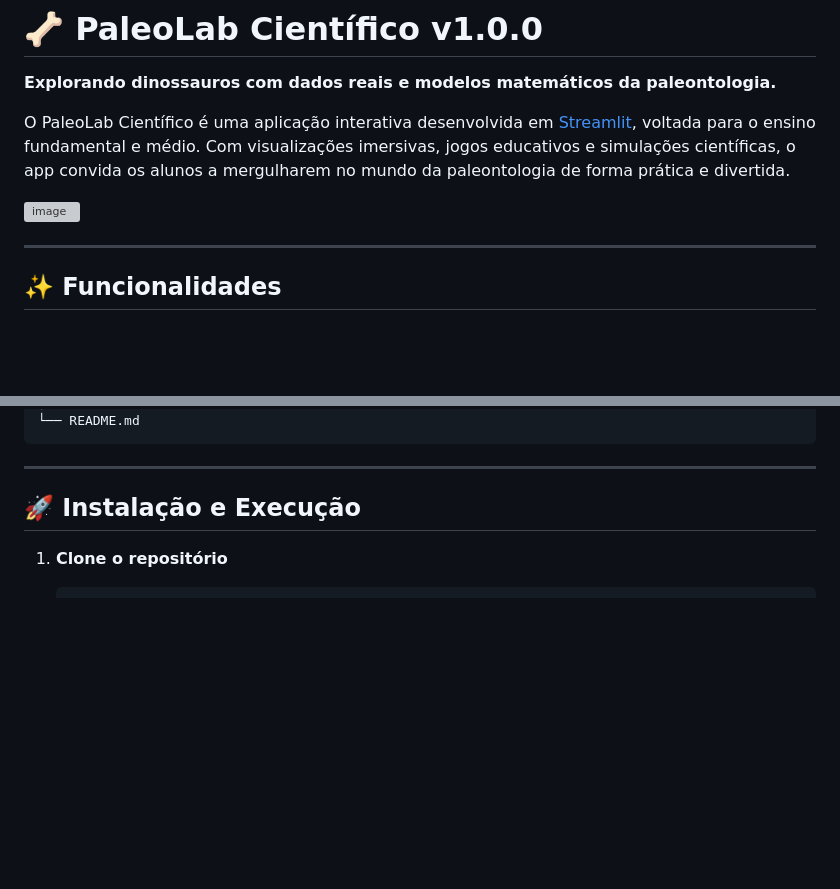
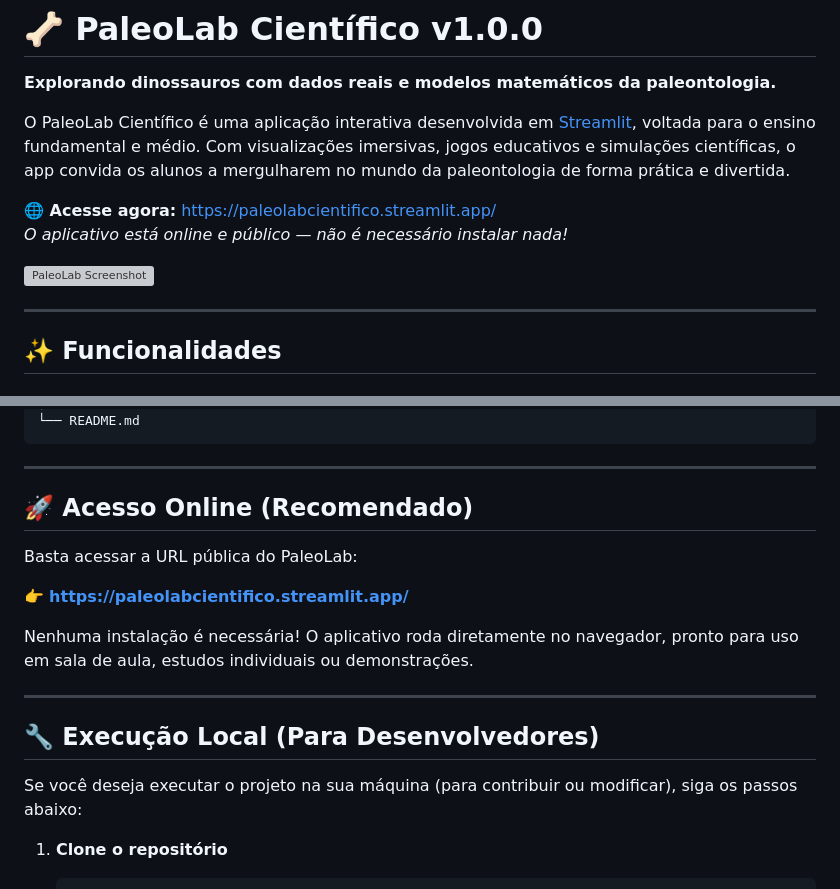
Before and after one commit to fael0306/dino, a Markdown page: README.md, 2 parts joined by grey strips. Drawn GitHub-style; blank space fills up the shorter version; grey boxes are pictures that could not be loaded.

```diff
--- a/README.md
+++ b/README.md
@@ -4,7 +4,10 @@
 
 O PaleoLab Científico é uma aplicação interativa desenvolvida em [Streamlit](https://streamlit.io/), voltada para o ensino fundamental e médio. Com visualizações imersivas, jogos educativos e simulações científicas, o app convida os alunos a mergulharem no mundo da paleontologia de forma prática e divertida.
 
-<img width="1366" height="768" alt="image" src="https://github.com/user-attachments/assets/562b697e-8bf7-4e40-86ed-75411c365425" />
+**🌐 Acesse agora:** [https://paleolabcientifico.streamlit.app/](https://paleolabcientifico.streamlit.app/)
+*O aplicativo está online e público — não é necessário instalar nada!*
+
+<img width="1366" height="768" alt="PaleoLab Screenshot" src="https://github.com/user-attachments/assets/562b697e-8bf7-4e40-86ed-75411c365425" />
 
 ---
 
@@ -79,7 +82,19 @@ paleolab/
 
 ---
 
-## 🚀 Instalação e Execução
+## 🚀 Acesso Online (Recomendado)
+
+Basta acessar a URL pública do PaleoLab:
+
+👉 [**https://paleolabcientifico.streamlit.app/**](https://paleolabcientifico.streamlit.app/)
+
+Nenhuma instalação é necessária! O aplicativo roda diretamente no navegador, pronto para uso em sala de aula, estudos individuais ou demonstrações.
+
+---
+
+## 🔧 Execução Local (Para Desenvolvedores)
+
+Se você deseja executar o projeto na sua máquina (para contribuir ou modificar), siga os passos abaixo:
 
 1. **Clone o repositório**
 
```
